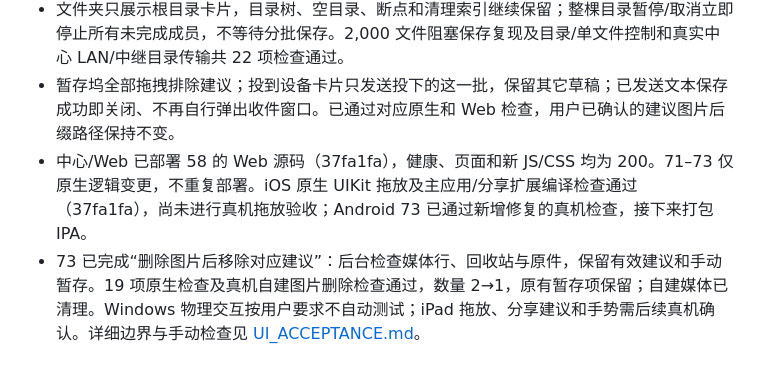
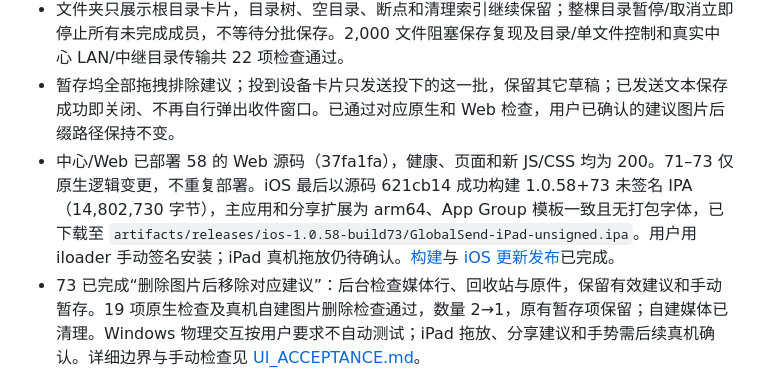
Before and after one commit to DongLanQwQ0/GlobalSend, a Markdown page: docs/PROGRESS.md, the part around the change. Rendered like a GitHub page.

```diff
--- a/docs/PROGRESS.md
+++ b/docs/PROGRESS.md
@@ -4,7 +4,7 @@
 - USB 真机确认目录仅显示根卡片、图片/文本/空目录完整，以及文本投到设备卡片后实际送达且其它草稿保留。71 发现保存后旧收件弹窗重现；72 清除已关闭批次的 `latestReceipt` 引用，保留数据及新版本。19 项收件/编辑检查和原发件编辑检查通过，72 实机保存后回到历史且不再弹旧收件，隔离接收器收到修改。临时组及合成数据已清理。
 - 文件夹只展示根目录卡片，目录树、空目录、断点和清理索引继续保留；整棵目录暂停/取消立即停止所有未完成成员，不等待分批保存。2,000 文件阻塞保存复现及目录/单文件控制和真实中心 LAN/中继目录传输共 22 项检查通过。
 - 暂存坞全部拖拽排除建议；投到设备卡片只发送投下的这一批，保留其它草稿；已发送文本保存成功即关闭、不再自行弹出收件窗口。已通过对应原生和 Web 检查，用户已确认的建议图片后缀路径保持不变。
-- 中心/Web 已部署 58 的 Web 源码（37fa1fa），健康、页面和新 JS/CSS 均为 200。71–73 仅原生逻辑变更，不重复部署。iOS 原生 UIKit 拖放及主应用/分享扩展编译检查通过（37fa1fa），尚未进行真机拖放验收；Android 73 已通过新增修复的真机检查，接下来打包 IPA。
+- 中心/Web 已部署 58 的 Web 源码（37fa1fa），健康、页面和新 JS/CSS 均为 200。71–73 仅原生逻辑变更，不重复部署。iOS 最后以源码 621cb14 成功构建 1.0.58+73 未签名 IPA（14,802,730 字节），主应用和分享扩展为 arm64、App Group 模板一致且无打包字体，已下载至 `artifacts/releases/ios-1.0.58-build73/GlobalSend-iPad-unsigned.ipa`。用户用 iloader 手动签名安装；iPad 真机拖放仍待确认。[构建](https://github.com/DongLanQwQ0/GlobalSend/actions/runs/41078780704)与 [iOS 更新发布](https://github.com/DongLanQwQ0/GlobalSend/releases/tag/v1.0.58-build73)已完成。
 - 73 已完成“删除图片后移除对应建议”：后台检查媒体行、回收站与原件，保留有效建议和手动暂存。19 项原生检查及真机自建图片删除检查通过，数量 2→1，原有暂存项保留；自建媒体已清理。Windows 物理交互按用户要求不自动测试；iPad 拖放、分享建议和手势需后续真机确认。详细边界与手动检查见 [UI_ACCEPTANCE.md](UI_ACCEPTANCE.md)。
 
 ## 历史交付：Windows / Android 1.0.56+67（2026-10-30）
```
Also changed, not shown: docs/UI_ACCEPTANCE.md (+2 -2 lines).
